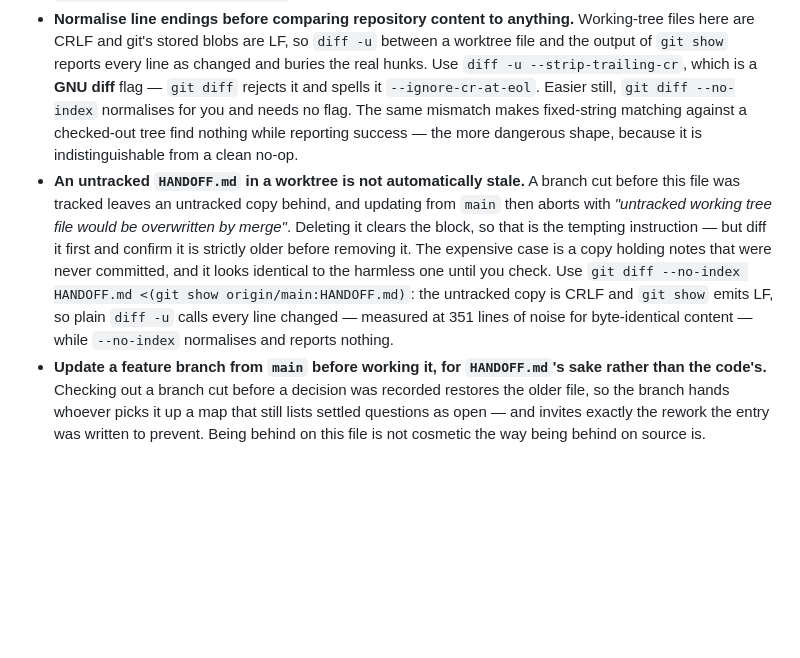
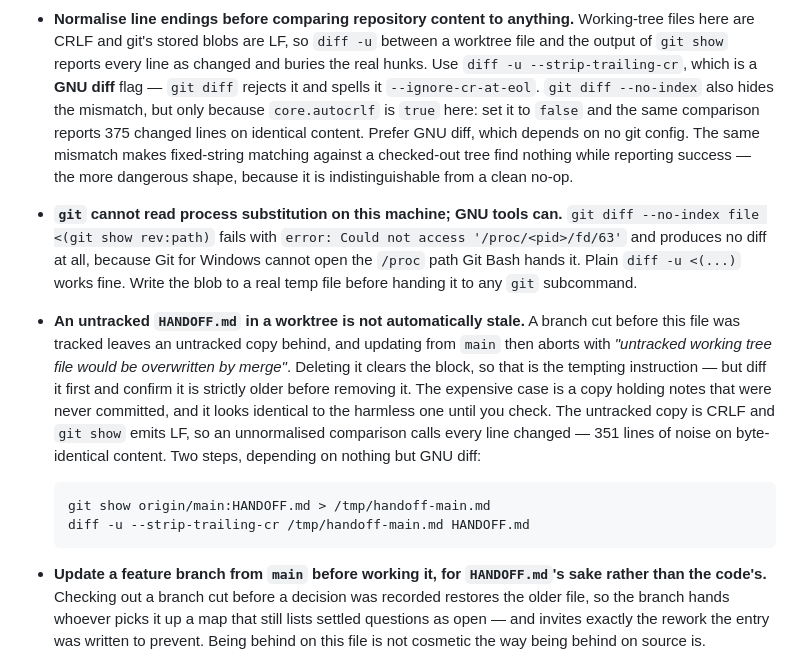
Before and after one commit to BardBits/BardBits, a Markdown page: HANDOFF.md, the part around the change. GitHub-like rendering; blank space fills up the shorter version.

Commit message:
Replace a delete-check command that cannot run with one that does (#5)
The command added in #4 errors out on this machine:

  git diff --no-index HANDOFF.md <(git show origin/main:HANDOFF.md)
  error: Could not access '/proc/265/fd/63'

Git for Windows cannot open the /proc path Git Bash hands it for process
substitution, so it produces no diff at all. That is the worst place to put a
broken command. The bullet exists to stop someone deleting a file they have not
checked, and what it handed them was an error with no output - at which point
the tempting move is to shrug and delete, which is the exact outcome the bullet
was written to prevent. Failing loudly is usually better than silently
succeeding, but not when the failure routes back to the unsafe action.

Root cause was mine and worth naming: git diff --no-index was verified against
real files, then written up using process substitution. The documented form was
never run. Commands in this file get executed verbatim before they land now.

Second defect in the same text. "--no-index normalises and needs no flag" is
true only because core.autocrlf is true here. Measured on byte-identical
content: true and input report nothing, false reports 375 changed lines. That
does not retire the line-ending question, it hides it inside a config value
nobody would think to check, and leaves the doc one git config away from being
wrong in the shape both these traps describe - reports clean, means nothing.

What ships instead is two steps depending on nothing but GNU diff: redirect the
blob to a real file, then diff -u --strip-trailing-cr. Verified across
autocrlf=true, input and false: silent on identical content in all three, and
it surfaces real hunks. Run verbatim as written above.

Also adds the process-substitution limitation as its own trap, since it applies
to any git subcommand handed a <(...) argument, not just this one.

Co-authored-by: Claude Opus 5 <noreply@anthropic.com>

````diff
--- a/HANDOFF.md
+++ b/HANDOFF.md
@@ -158,21 +158,33 @@ These will not show up in a `git status`, and are easy to break by accident:
   between a worktree file and the output of `git show` reports every line as
   changed and buries the real hunks. Use `diff -u --strip-trailing-cr`, which is
   a **GNU diff** flag — `git diff` rejects it and spells it `--ignore-cr-at-eol`.
-  Easier still, `git diff --no-index` normalises for you and needs no flag. The
-  same mismatch makes fixed-string matching against a checked-out tree find
-  nothing while reporting success — the more dangerous shape, because it is
-  indistinguishable from a clean no-op.
+  `git diff --no-index` also hides the mismatch, but only because
+  `core.autocrlf` is `true` here: set it to `false` and the same comparison
+  reports 375 changed lines on identical content. Prefer GNU diff, which depends
+  on no git config. The same mismatch makes fixed-string matching against a
+  checked-out tree find nothing while reporting success — the more dangerous
+  shape, because it is indistinguishable from a clean no-op.
+- **`git` cannot read process substitution on this machine; GNU tools can.**
+  `git diff --no-index file <(git show rev:path)` fails with
+  `error: Could not access '/proc/<pid>/fd/63'` and produces no diff at all,
+  because Git for Windows cannot open the `/proc` path Git Bash hands it. Plain
+  `diff -u <(...)` works fine. Write the blob to a real temp file before handing
+  it to any `git` subcommand.
 - **An untracked `HANDOFF.md` in a worktree is not automatically stale.** A
   branch cut before this file was tracked leaves an untracked copy behind, and
   updating from `main` then aborts with *"untracked working tree file would be
   overwritten by merge"*. Deleting it clears the block, so that is the tempting
   instruction — but diff it first and confirm it is strictly older before
   removing it. The expensive case is a copy holding notes that were never
-  committed, and it looks identical to the harmless one until you check. Use
-  `git diff --no-index HANDOFF.md <(git show origin/main:HANDOFF.md)`: the
-  untracked copy is CRLF and `git show` emits LF, so plain `diff -u` calls every
-  line changed — measured at 351 lines of noise for byte-identical content —
-  while `--no-index` normalises and reports nothing.
+  committed, and it looks identical to the harmless one until you check. The
+  untracked copy is CRLF and `git show` emits LF, so an unnormalised comparison
+  calls every line changed — 351 lines of noise on byte-identical content. Two
+  steps, depending on nothing but GNU diff:
+
+  ```bash
+  git show origin/main:HANDOFF.md > /tmp/handoff-main.md
+  diff -u --strip-trailing-cr /tmp/handoff-main.md HANDOFF.md
+  ```
 - **Update a feature branch from `main` before working it, for `HANDOFF.md`'s
   sake rather than the code's.** Checking out a branch cut before a decision was
   recorded restores the older file, so the branch hands whoever picks it up a
````
